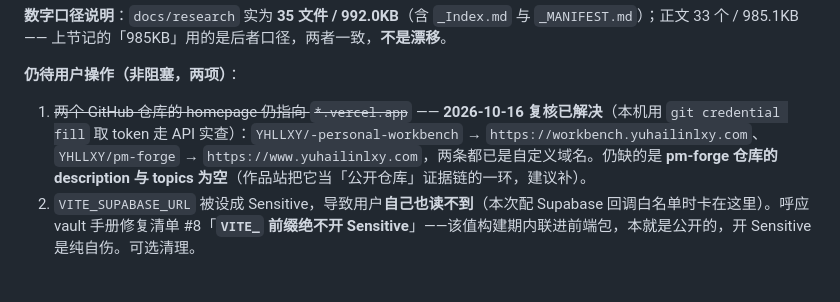
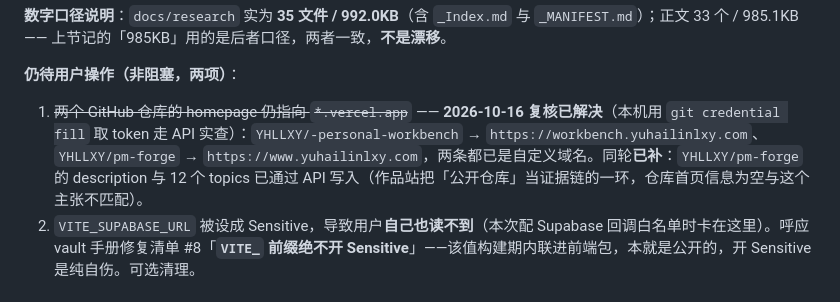
Before and after one commit to YHLLXY/pm-forge, a Markdown page: docs/STATUS.md, the part around the change. GitHub-like rendering.

Commit message:
docs: STATUS 更正——pm-forge 仓库 homepage 已换自定义域名，description/topics 同轮补齐

```diff
--- a/docs/STATUS.md
+++ b/docs/STATUS.md
@@ -554,7 +554,7 @@
 
 **仍待用户操作（非阻塞，两项）**：
 
-1. ~~两个 GitHub 仓库的 homepage 仍指向 `*.vercel.app`~~ —— **2026-10-16 复核已解决**（本机用 `git credential fill` 取 token 走 API 实查）：`YHLLXY/-personal-workbench` → `https://workbench.yuhailinlxy.com`、`YHLLXY/pm-forge` → `https://www.yuhailinlxy.com`，两条都已是自定义域名。仍缺的是 **pm-forge 仓库的 description 与 topics 为空**（作品站把它当「公开仓库」证据链的一环，建议补）。
+1. ~~两个 GitHub 仓库的 homepage 仍指向 `*.vercel.app`~~ —— **2026-10-16 复核已解决**（本机用 `git credential fill` 取 token 走 API 实查）：`YHLLXY/-personal-workbench` → `https://workbench.yuhailinlxy.com`、`YHLLXY/pm-forge` → `https://www.yuhailinlxy.com`，两条都已是自定义域名。同轮**已补**：`YHLLXY/pm-forge` 的 description 与 12 个 topics 已通过 API 写入（作品站把「公开仓库」当证据链的一环，仓库首页信息为空与这个主张不匹配）。
 2. `VITE_SUPABASE_URL` 被设成 Sensitive，导致用户**自己也读不到**（本次配 Supabase 回调白名单时卡在这里）。呼应 vault 手册修复清单 #8「**`VITE_` 前缀绝不开 Sensitive**」——该值构建期内联进前端包，本就是公开的，开 Sensitive 是纯自伤。可选清理。
 
 ## 2026-10-16 作品站「个人工作台」案例同步（v0.21）
```
